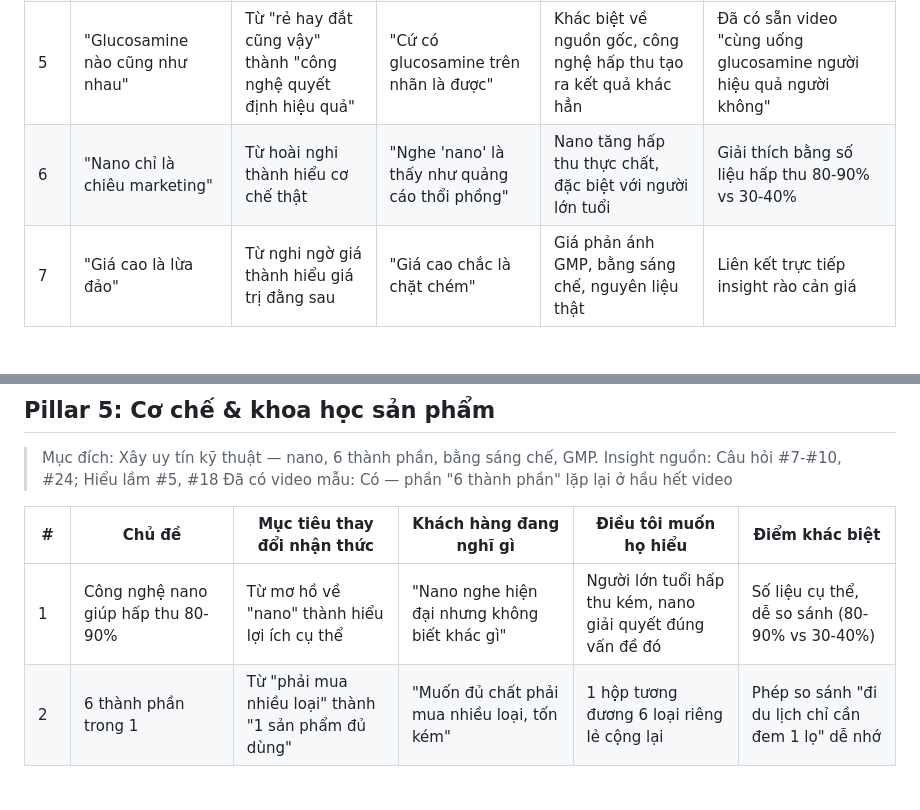
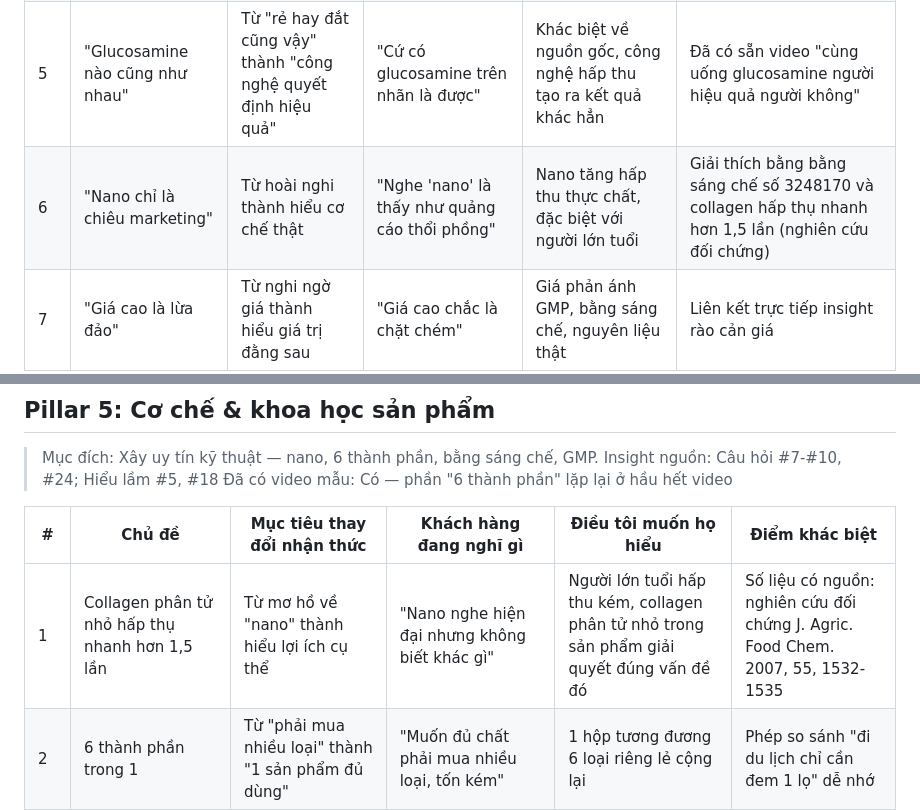
Before and after one commit to HoangAiOs/Nano-Shark-Content, a Markdown page: data/content_pillars.md, 2 parts joined by grey strips. Drawn GitHub-style; blank space fills up the shorter version.

Commit message:
Replace unsourced nano-absorption % claims in voice_of_customer.md/content_pillars.md
Same issue as scripts #14/#17/#25: 80-90% / 10-20% / 4-8x figures have no
source in the 6 official product documents. Replaced with facts that do have
a traceable source — patent 3248170 (chondroitin-calcium complex ratio),
Tottori snow crab sourcing, and the 1.5x collagen absorption study
(J. Agric. Food Chem. 2007, 55, 1532-1535) — chosen per-row to fit each
row's original context rather than blanket-deleting the claim.

```diff
--- a/data/content_pillars.md
+++ b/data/content_pillars.md
@@ -52,7 +52,7 @@
 | 3 | "Khớp kêu là chuyện già rồi phải chịu" | Từ chấp nhận thành chủ động phòng ngừa | "Không sao, ai già cũng vậy" | Là dấu hiệu sớm có thể can thiệp, không nên bỏ qua | Khai thác góc "hành động sớm" |
 | 4 | "Chích giảm đau/hút dịch là chữa khỏi" | Từ "giải pháp cuối" thành "chỉ là tạm thời" | "Chích 1 mũi là yên tâm nhiều tháng" | Chỉ giảm triệu chứng, không phục hồi cấu trúc sụn | Case thật: Cô Xong đau lại chỉ sau 5 ngày |
 | 5 | "Glucosamine nào cũng như nhau" | Từ "rẻ hay đắt cũng vậy" thành "công nghệ quyết định hiệu quả" | "Cứ có glucosamine trên nhãn là được" | Khác biệt về nguồn gốc, công nghệ hấp thu tạo ra kết quả khác hẳn | Đã có sẵn video "cùng uống glucosamine người hiệu quả người không" |
-| 6 | "Nano chỉ là chiêu marketing" | Từ hoài nghi thành hiểu cơ chế thật | "Nghe 'nano' là thấy như quảng cáo thổi phồng" | Nano tăng hấp thu thực chất, đặc biệt với người lớn tuổi | Giải thích bằng số liệu hấp thu 80-90% vs 30-40% |
+| 6 | "Nano chỉ là chiêu marketing" | Từ hoài nghi thành hiểu cơ chế thật | "Nghe 'nano' là thấy như quảng cáo thổi phồng" | Nano tăng hấp thu thực chất, đặc biệt với người lớn tuổi | Giải thích bằng bằng sáng chế số 3248170 và collagen hấp thụ nhanh hơn 1,5 lần (nghiên cứu đối chứng) |
 | 7 | "Giá cao là lừa đảo" | Từ nghi ngờ giá thành hiểu giá trị đằng sau | "Giá cao chắc là chặt chém" | Giá phản ánh GMP, bằng sáng chế, nguyên liệu thật | Liên kết trực tiếp insight rào cản giá |
 | 8 | "Đau khớp là bệnh của người già" | Từ loại trừ bản thân thành nhận diện nguy cơ sớm | "Mình còn trẻ, chưa cần quan tâm" | Dân văn phòng, người ít vận động cũng có nguy cơ cao | Mở rộng tệp khách hàng trẻ hơn |
 | 9 | "Uống là hết đau ngay như thuốc" | Từ kỳ vọng sai thành kỳ vọng đúng, tránh bỏ cuộc sớm | "3 ngày không đỡ là sản phẩm dở" | Đây là thực phẩm bổ sung, cần thời gian để phục hồi thật | Set kỳ vọng ngay từ đầu — giảm tỷ lệ bỏ giữa chừng |
@@ -83,7 +83,7 @@
 
 | # | Chủ đề | Mục tiêu thay đổi nhận thức | Khách hàng đang nghĩ gì | Điều tôi muốn họ hiểu | Điểm khác biệt |
 |---|---|---|---|---|---|
-| 1 | Công nghệ nano giúp hấp thu 80-90% | Từ mơ hồ về "nano" thành hiểu lợi ích cụ thể | "Nano nghe hiện đại nhưng không biết khác gì" | Người lớn tuổi hấp thu kém, nano giải quyết đúng vấn đề đó | Số liệu cụ thể, dễ so sánh (80-90% vs 30-40%) |
+| 1 | Collagen phân tử nhỏ hấp thụ nhanh hơn 1,5 lần | Từ mơ hồ về "nano" thành hiểu lợi ích cụ thể | "Nano nghe hiện đại nhưng không biết khác gì" | Người lớn tuổi hấp thu kém, collagen phân tử nhỏ trong sản phẩm giải quyết đúng vấn đề đó | Số liệu có nguồn: nghiên cứu đối chứng J. Agric. Food Chem. 2007, 55, 1532-1535 |
 | 2 | 6 thành phần trong 1 | Từ "phải mua nhiều loại" thành "1 sản phẩm đủ dùng" | "Muốn đủ chất phải mua nhiều loại, tốn kém" | 1 hộp tương đương 6 loại riêng lẻ cộng lại | Phép so sánh "đi du lịch chỉ cần đem 1 lọ" dễ nhớ |
 | 3 | Bằng sáng chế Nhật Bản số 3248170 | Từ không quan tâm giấy tờ thành hiểu đây là bằng chứng thật | "Chắc công ty nào cũng tự nhận có bằng sáng chế" | Có số bằng sáng chế cụ thể, kiểm chứng được | Đưa số liệu xác thực, mời tra cứu |
 | 4 | Vì sao hàng nội địa Nhật khác hàng xuất khẩu | Từ không phân biệt được thành phân biệt rõ 2 loại | "Cứ có chữ Nhật Bản trên bao bì là như nhau" | Hàng nội địa phải đạt chuẩn khắt khe nhất vì bán cho chính người Nhật | Case thật: "sản xuất cho người Nhật dùng nên phải hấp thu được" |
```
Also changed, not shown: data/voice_of_customer.md (+1 -1 lines).
